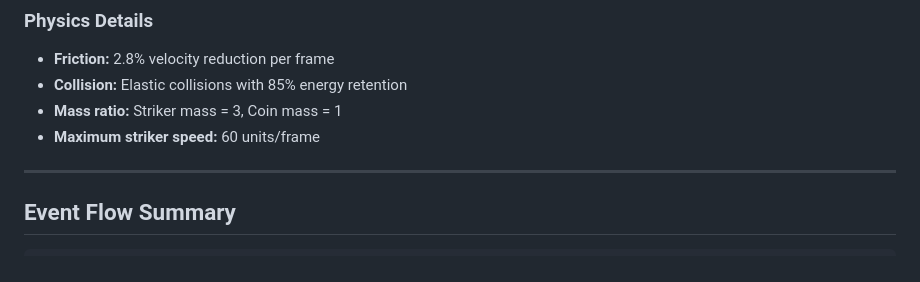
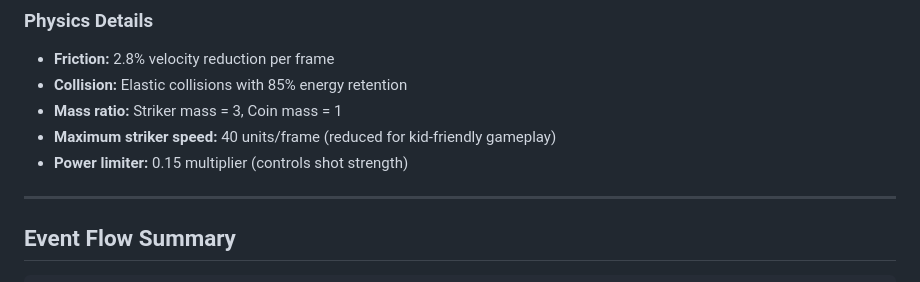
Before and after one commit to Kartikdixit2468/angle-based-carrom-game, a Markdown page: README.md, the part around one of its changes. GitHub-like rendering.

```diff
--- a/README.md
+++ b/README.md
@@ -398,7 +416,8 @@ GAMEOVER State → Shows results screen
 - **Friction:** 2.8% velocity reduction per frame
 - **Collision:** Elastic collisions with 85% energy retention
 - **Mass ratio:** Striker mass = 3, Coin mass = 1
-- **Maximum striker speed:** 60 units/frame
+- **Maximum striker speed:** 40 units/frame (reduced for kid-friendly gameplay)
+- **Power limiter:** 0.15 multiplier (controls shot strength)
 
 ---
 
```
Also changed, not shown: other parts of README.md (+88 -5 lines).
